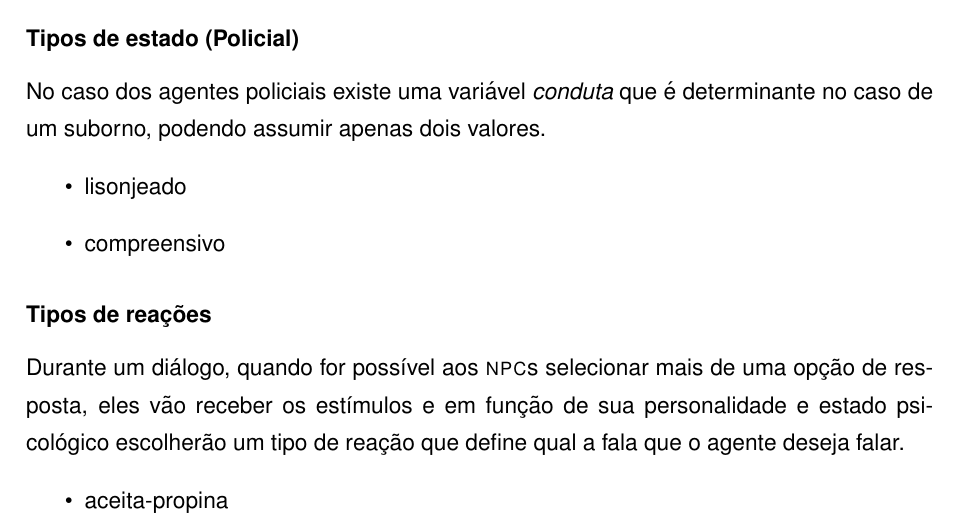
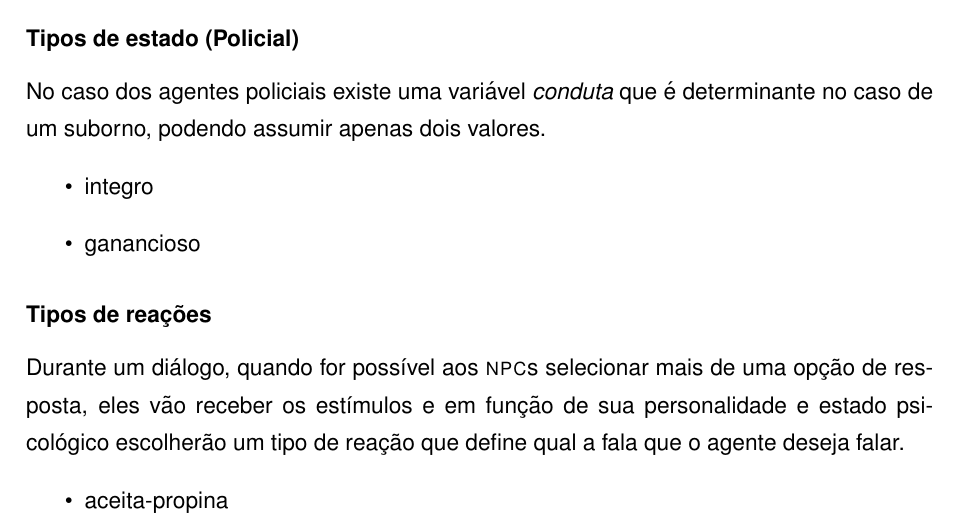
Before and after one commit to tnaia/crimechanics, a LaTeX document (monografia/principal.tex, which reads monografia/apendices/gdd.tex): part of page 73 of 80, cut so that both start at the same text. Compiled offline with pdfLaTeX.

Commit message:
alteracao no game design! Havia um erro nos tipos de estados dos policiais!

```diff
--- a/monografia/apendices/gdd.tex
+++ b/monografia/apendices/gdd.tex
@@ -125,8 +125,8 @@ Abaixo são listados os estímulos que são enviados a um agente durante um diá
 \subsubsection{Tipos de estado (Policial)}
 No caso dos agentes policiais existe uma variável \emph{conduta} que é determinante no caso de um suborno, podendo assumir apenas dois valores.
 \begin{itemize}
-\item lisonjeado
-\item compreensivo
+\item integro
+\item ganancioso
 \end{itemize}
 
 \subsubsection{Tipos de reações}
```
